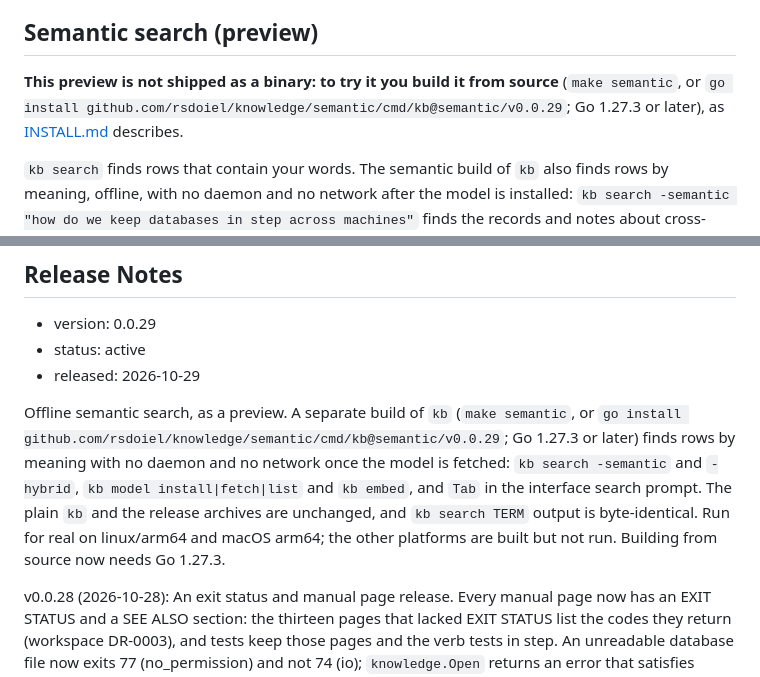
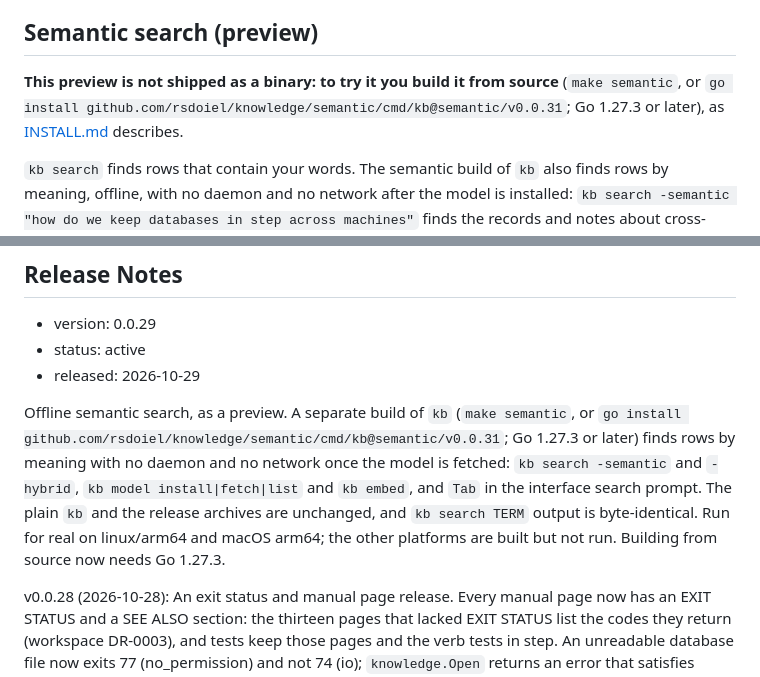
Before and after one commit to rsdoiel/knowledge, a Markdown page: README.md, 2 parts joined by grey strips. GitHub-like rendering.

Commit message:
README: go install lines point at semantic/v0.0.31
Co-Authored-By: Claude Sonnet 5.5 <noreply@anthropic.com>

```diff
--- a/README.md
+++ b/README.md
@@ -49,7 +49,7 @@ A complete command line always runs and prints, on a terminal or not. Only an in
 
 ## Semantic search (preview)
 
-**This preview is not shipped as a binary: to try it you build it from source** (`make semantic`, or `go install github.com/rsdoiel/knowledge/semantic/cmd/kb@semantic/v0.0.29`; Go 1.27.3 or later), as [INSTALL.md](INSTALL.md) describes.
+**This preview is not shipped as a binary: to try it you build it from source** (`make semantic`, or `go install github.com/rsdoiel/knowledge/semantic/cmd/kb@semantic/v0.0.31`; Go 1.27.3 or later), as [INSTALL.md](INSTALL.md) describes.
 
 `kb search` finds rows that contain your words. The semantic build of `kb` also finds rows by meaning, offline, with no daemon and no network after the model is installed: `kb search -semantic "how do we keep databases in step across machines"` finds the records and notes about cross-machine sync although none of them says "in step". `-hybrid` adds the exact-word matches. It covers observations, decision records, concepts and documents' reviewed summaries; the vectors live in `agents/knowledge.vectors.db` beside the database, never in `knowledge.db` or the JSON-L export.
 
@@ -100,7 +100,7 @@ kb document ingest notes/2026-09-29-worklog.md --project harvey
 - status: active
 - released: 2026-10-29
 
-Offline semantic search, as a preview. A separate build of `kb` (`make semantic`, or `go install github.com/rsdoiel/knowledge/semantic/cmd/kb@semantic/v0.0.29`; Go 1.27.3 or later) finds rows by meaning with no daemon and no network once the model is fetched: `kb search -semantic` and `-hybrid`, `kb model install|fetch|list` and `kb embed`, and `Tab` in the interface search prompt. The plain `kb` and the release archives are unchanged, and `kb search TERM` output is byte-identical. Run for real on linux/arm64 and macOS arm64; the other platforms are built but not run. Building from source now needs Go 1.27.3.
+Offline semantic search, as a preview. A separate build of `kb` (`make semantic`, or `go install github.com/rsdoiel/knowledge/semantic/cmd/kb@semantic/v0.0.31`; Go 1.27.3 or later) finds rows by meaning with no daemon and no network once the model is fetched: `kb search -semantic` and `-hybrid`, `kb model install|fetch|list` and `kb embed`, and `Tab` in the interface search prompt. The plain `kb` and the release archives are unchanged, and `kb search TERM` output is byte-identical. Run for real on linux/arm64 and macOS arm64; the other platforms are built but not run. Building from source now needs Go 1.27.3.
 
 v0.0.28 (2026-10-28): An exit status and manual page release. Every manual page now has an EXIT STATUS and a SEE ALSO section: the thirteen pages that lacked EXIT STATUS list the codes they return (workspace DR-0003), and tests keep those pages and the verb tests in step. An unreadable database file now exits 77 (no_permission) and not 74 (io); `knowledge.Open` returns an error that satisfies `errors.Is(err, fs.ErrPermission)` for it. `kb(1)` says what 73 and 77 are and that 78 is unused. The setup, update and review skills are pinned to 0.0.28.
 
```
